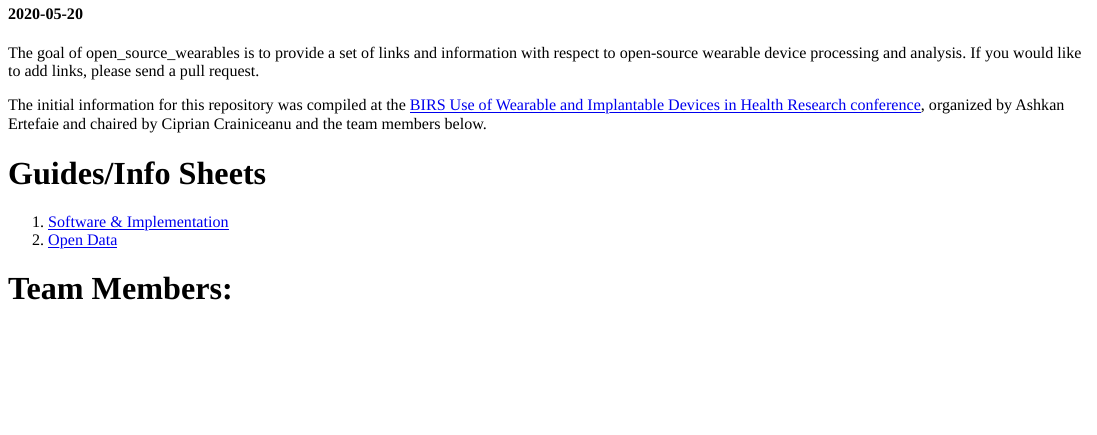
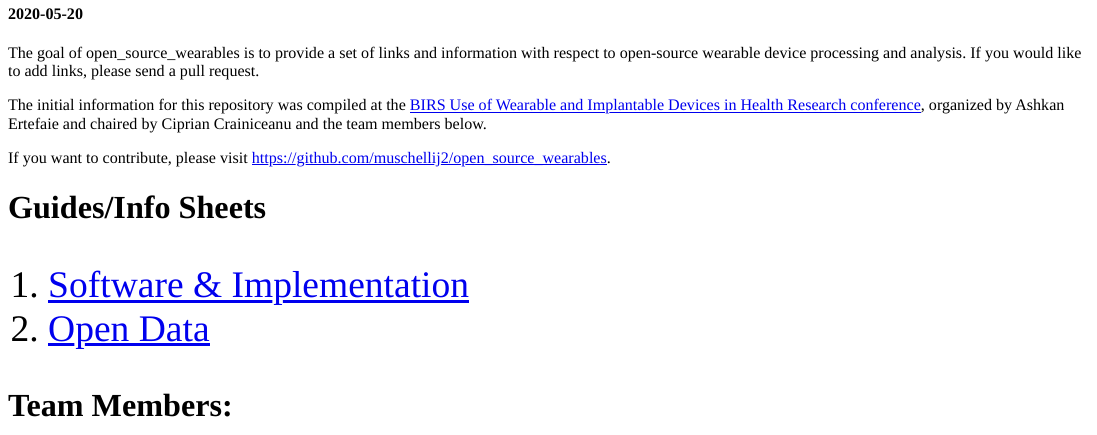
Before and after one commit to muschellij2/open_source_wearables, an R Markdown document (index_notoc.Rmd): the page in a window 1100 px wide, from 70 px down. The pictures show the output file index_notoc.html that the author committed with the source, opened offline.

Commit message:
updated index

```diff
--- a/index_notoc.Rmd
+++ b/index_notoc.Rmd
@@ -22,12 +22,14 @@ The goal of open_source_wearables is to provide a set of links and information w
 
 The initial information for this repository was compiled at the [BIRS Use of Wearable and Implantable Devices in Health Research conference](https://workshops.birs.ca/events/20w5109/schedule), organized by Ashkan Ertefaie and chaired by Ciprian Crainiceanu and the team members below.
 
+If you want to contribute, please visit https://github.com/muschellij2/open_source_wearables.
 
 # Guides/Info Sheets
 
+<div style="font-size:28pt">
 1. [Software & Implementation](implementation)
 2. [Open Data](data)
-
+</div>
 
 # Team Members:
 - John Muschelli - Johns Hopkins, Statistician
```
Also changed, not shown: index.Rmd (+2 -1 lines), index.html, index.md, index_notoc.html.
